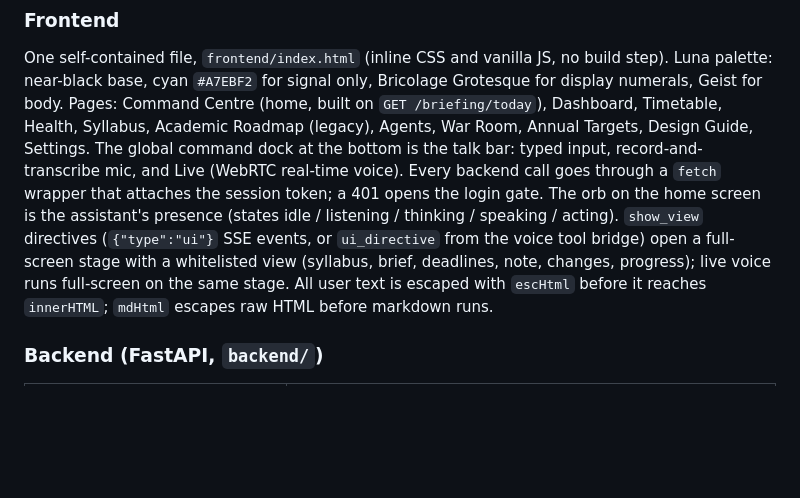
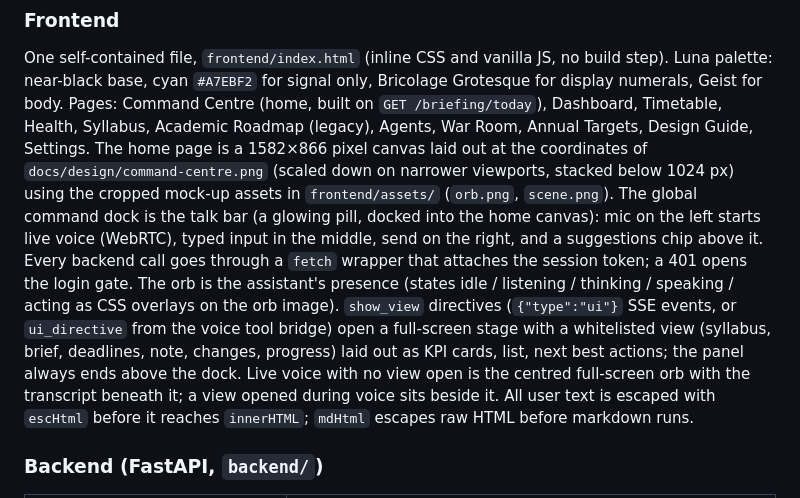
Before and after one commit to Bandile-tech/Founder-OS, a Markdown page: CLAUDE.md, the part around the change. Drawn GitHub-style; blank space fills up the shorter version.

```diff
--- a/CLAUDE.md
+++ b/CLAUDE.md
@@ -61,13 +61,19 @@ One self-contained file, `frontend/index.html` (inline CSS and vanilla JS, no bu
 Luna palette: near-black base, cyan `#A7EBF2` for signal only, Bricolage Grotesque for display
 numerals, Geist for body. Pages: Command Centre (home, built on `GET /briefing/today`),
 Dashboard, Timetable, Health, Syllabus, Academic Roadmap (legacy), Agents, War Room, Annual
-Targets, Design Guide, Settings. The global command dock at the bottom is the talk bar: typed
-input, record-and-transcribe mic, and Live (WebRTC real-time voice). Every backend call goes
-through a `fetch` wrapper that attaches the session token; a 401 opens the login gate.
-The orb on the home screen is the assistant's presence (states idle / listening / thinking /
-speaking / acting). `show_view` directives (`{"type":"ui"}` SSE events, or `ui_directive` from
-the voice tool bridge) open a full-screen stage with a whitelisted view (syllabus, brief,
-deadlines, note, changes, progress); live voice runs full-screen on the same stage.
+Targets, Design Guide, Settings. The home page is a 1582×866 pixel canvas laid out at the
+coordinates of `docs/design/command-centre.png` (scaled down on narrower viewports, stacked
+below 1024 px) using the cropped mock-up assets in `frontend/assets/` (`orb.png`, `scene.png`).
+The global command dock is the talk bar (a glowing pill, docked into the home canvas): mic on
+the left starts live voice (WebRTC), typed input in the middle, send on the right, and a
+suggestions chip above it. Every backend call goes through a `fetch` wrapper that attaches
+the session token; a 401 opens the login gate.
+The orb is the assistant's presence (states idle / listening / thinking / speaking / acting
+as CSS overlays on the orb image). `show_view` directives (`{"type":"ui"}` SSE events, or
+`ui_directive` from the voice tool bridge) open a full-screen stage with a whitelisted view
+(syllabus, brief, deadlines, note, changes, progress) laid out as KPI cards, list, next best
+actions; the panel always ends above the dock. Live voice with no view open is the centred
+full-screen orb with the transcript beneath it; a view opened during voice sits beside it.
 All user text is escaped with `escHtml` before it reaches `innerHTML`; `mdHtml` escapes raw HTML
 before markdown runs.
 
```
Also changed, not shown: docs/REBUILD_HANDOFF.md (+52 -0 lines).
